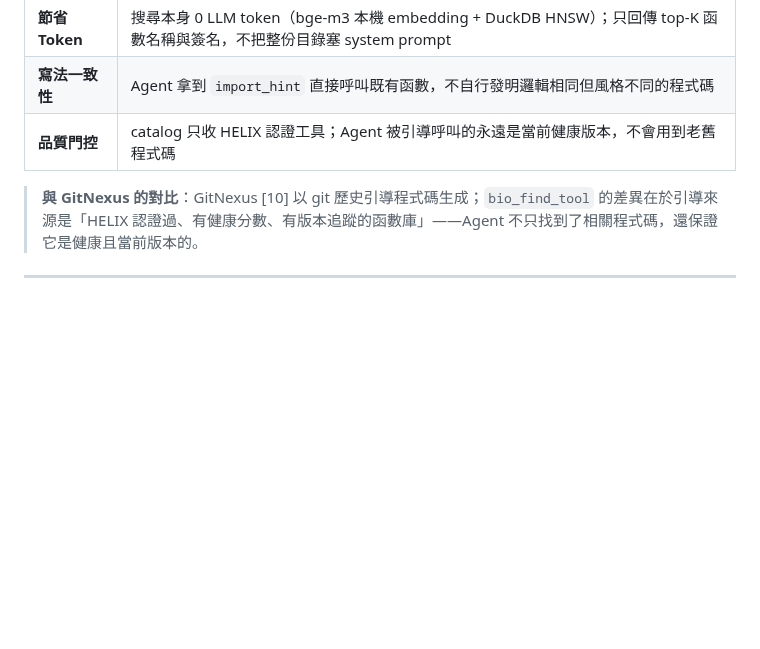
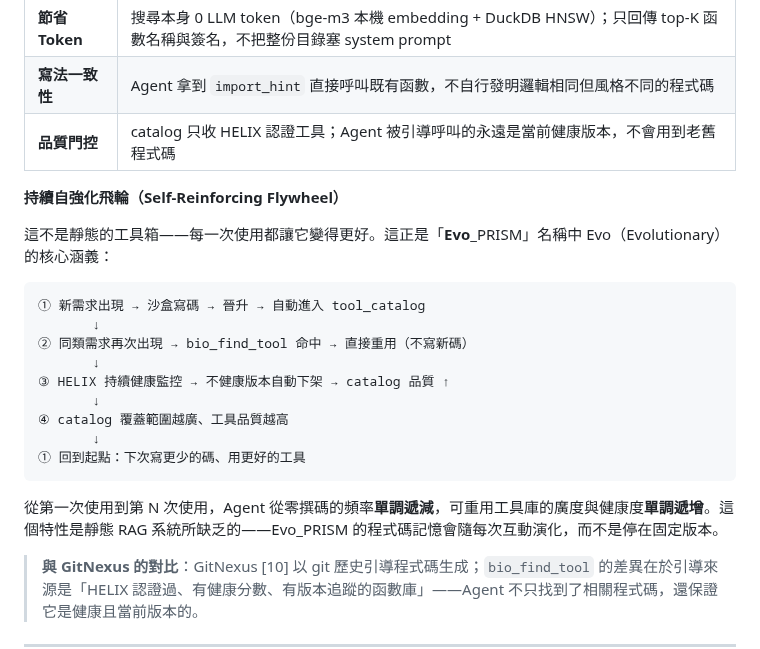
Before and after one commit to ddmanyes/Evo_PRISM, a Markdown page: TECHNICAL_OVERVIEW.md, the part around the change. Rendered like a GitHub page; blank space fills up the shorter version.

Commit message:
docs(TECHNICAL_OVERVIEW): §4.6 補入自強化飛輪（Evo 核心涵義）
- 加入 Flywheel 流程圖：晉升 → catalog 擴充 → 命中率 ↑ → 寫碼頻率 ↓
- 明確說明 tool_catalog 品質單調遞增、ad-hoc 撰碼頻率單調遞減
- 連結「Evo」命名寓意：系統能力隨互動演化，非靜態工具集

Co-Authored-By: Claude Sonnet 4.6 <noreply@anthropic.com>

````diff
--- a/TECHNICAL_OVERVIEW.md
+++ b/TECHNICAL_OVERVIEW.md
@@ -276,6 +276,24 @@ bio_find_tool → HNSW 語意搜尋 tool_catalog
 | **寫法一致性** | Agent 拿到 `import_hint` 直接呼叫既有函數，不自行發明邏輯相同但風格不同的程式碼 |
 | **品質門控** | catalog 只收 HELIX 認證工具；Agent 被引導呼叫的永遠是當前健康版本，不會用到老舊程式碼 |
 
+**持續自強化飛輪（Self-Reinforcing Flywheel）**
+
+這不是靜態的工具箱——每一次使用都讓它變得更好。這正是「**Evo**_PRISM」名稱中 Evo（Evolutionary）的核心涵義：
+
+```
+① 新需求出現 → 沙盒寫碼 → 晉升 → 自動進入 tool_catalog
+       ↓
+② 同類需求再次出現 → bio_find_tool 命中 → 直接重用（不寫新碼）
+       ↓
+③ HELIX 持續健康監控 → 不健康版本自動下架 → catalog 品質 ↑
+       ↓
+④ catalog 覆蓋範圍越廣、工具品質越高
+       ↓
+① 回到起點：下次寫更少的碼、用更好的工具
+```
+
+從第一次使用到第 N 次使用，Agent 從零撰碼的頻率**單調遞減**，可重用工具庫的廣度與健康度**單調遞增**。這個特性是靜態 RAG 系統所缺乏的——Evo_PRISM 的程式碼記憶會隨每次互動演化，而不是停在固定版本。
+
 > **與 GitNexus 的對比**：GitNexus \[10\] 以 git 歷史引導程式碼生成；`bio_find_tool` 的差異在於引導來源是「HELIX 認證過、有健康分數、有版本追蹤的函數庫」——Agent 不只找到了相關程式碼，還保證它是健康且當前版本的。
 
 ---
````
